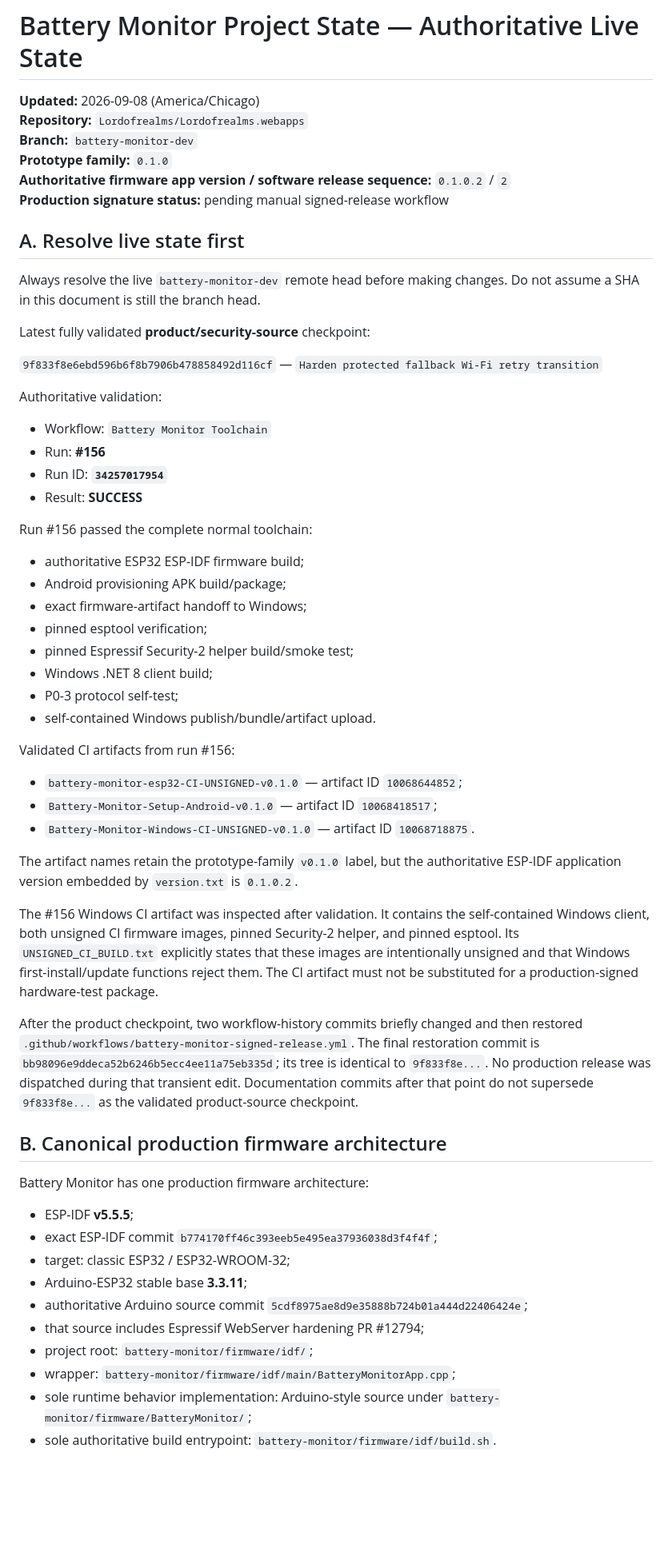
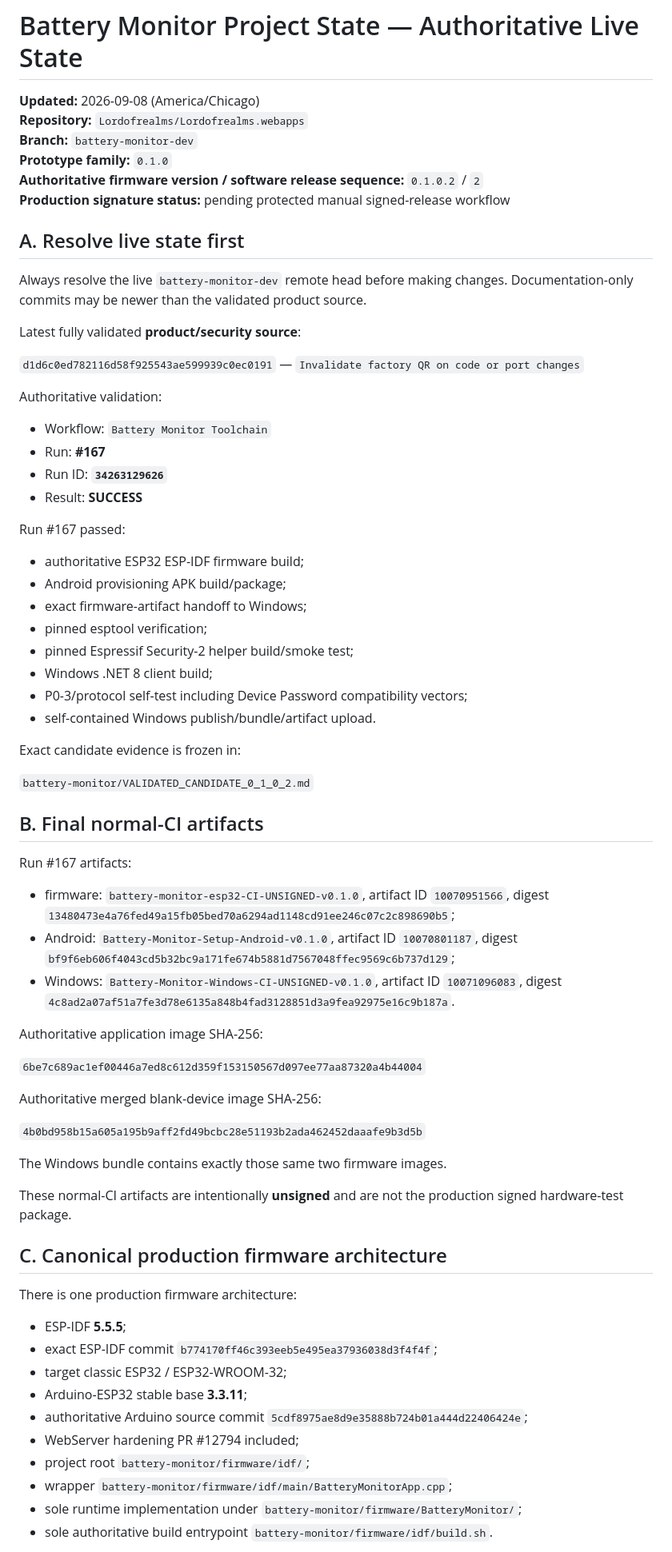
Before and after one commit to Lordofrealms/Lordofrealms.webapps, a Markdown page: battery-monitor/PROJECT_STATE_LATEST.md, the part around one of its changes. Shown at 80% size. Rendered like a GitHub page; blank space fills up the shorter version.

```diff
--- a/battery-monitor/PROJECT_STATE_LATEST.md
+++ b/battery-monitor/PROJECT_STATE_LATEST.md
@@ -4,25 +4,25 @@
 **Repository:** `Lordofrealms/Lordofrealms.webapps`
 **Branch:** `battery-monitor-dev`
 **Prototype family:** `0.1.0`
-**Authoritative firmware app version / software release sequence:** `0.1.0.2` / `2`
-**Production signature status:** pending manual signed-release workflow
+**Authoritative firmware version / software release sequence:** `0.1.0.2` / `2`
+**Production signature status:** pending protected manual signed-release workflow
 
 ## A. Resolve live state first
 
-Always resolve the live `battery-monitor-dev` remote head before making changes. Do not assume a SHA in this document is still the branch head.
+Always resolve the live `battery-monitor-dev` remote head before making changes. Documentation-only commits may be newer than the validated product source.
 
-Latest fully validated **product/security-source** checkpoint:
+Latest fully validated **product/security source**:
 
-`9f833f8e6ebd596b6f8b7906b478858492d116cf` — `Harden protected fallback Wi-Fi retry transition`
+`d1d6c0ed782116d58f925543ae599939c0ec0191` — `Invalidate factory QR on code or port changes`
 
 Authoritative validation:
 
 - Workflow: `Battery Monitor Toolchain`
-- Run: **#156**
-- Run ID: **`34257017954`**
+- Run: **#167**
+- Run ID: **`34263129626`**
 - Result: **SUCCESS**
 
-Run #156 passed the complete normal toolchain:
+Run #167 passed:
 
 - authoritative ESP32 ESP-IDF firmware build;
 - Android provisioning APK build/package;
@@ -30,33 +30,45 @@ Run #156 passed the complete normal toolchain:
 - pinned esptool verification;
 - pinned Espressif Security-2 helper build/smoke test;
 - Windows .NET 8 client build;
-- P0-3 protocol self-test;
+- P0-3/protocol self-test including Device Password compatibility vectors;
 - self-contained Windows publish/bundle/artifact upload.
 
-Validated CI artifacts from run #156:
+Exact candidate evidence is frozen in:
 
-- `battery-monitor-esp32-CI-UNSIGNED-v0.1.0` — artifact ID `10068644852`;
-- `Battery-Monitor-Setup-Android-v0.1.0` — artifact ID `10068418517`;
-- `Battery-Monitor-Windows-CI-UNSIGNED-v0.1.0` — artifact ID `10068718875`.
+`battery-monitor/VALIDATED_CANDIDATE_0_1_0_2.md`
 
-The artifact names retain the prototype-family `v0.1.0` label, but the authoritative ESP-IDF application version embedded by `version.txt` is `0.1.0.2`.
+## B. Final normal-CI artifacts
 
-The #156 Windows CI artifact was inspected after validation. It contains the self-contained Windows client, both unsigned CI firmware images, pinned Security-2 helper, and pinned esptool. Its `UNSIGNED_CI_BUILD.txt` explicitly states that these images are intentionally unsigned and that Windows first-install/update functions reject them. The CI artifact must not be substituted for a production-signed hardware-test package.
+Run #167 artifacts:
 
-After the product checkpoint, two workflow-history commits briefly changed and then restored `.github/workflows/battery-monitor-signed-release.yml`. The final restoration commit is `bb98096e9ddeca52b6246b5ecc4ee11a75eb335d`; its tree is identical to `9f833f8e...`. No production release was dispatched during that transient edit. Documentation commits after that point do not supersede `9f833f8e...` as the validated product-source checkpoint.
+- firmware: `battery-monitor-esp32-CI-UNSIGNED-v0.1.0`, artifact ID `10070951566`, digest `13480473e4a76fed49a15fb05bed70a6294ad1148cd91ee246c07c2c898690b5`;
+- Android: `Battery-Monitor-Setup-Android-v0.1.0`, artifact ID `10070801187`, digest `bf9f6eb606f4043cd5b32bc9a171fe674b5881d7567048ffec9569c6b737d129`;
+- Windows: `Battery-Monitor-Windows-CI-UNSIGNED-v0.1.0`, artifact ID `10071096083`, digest `4c8ad2a07af51a7fe3d78e6135a848b4fad3128851d3a9fea92975e16c9b187a`.
 
-## B. Canonical production firmware architecture
+Authoritative application image SHA-256:
 
-Battery Monitor has one production firmware architecture:
+`6be7c689ac1ef00446a7ed8c612d359f153150567d097ee77aa87320a4b44004`
 
-- ESP-IDF **v5.5.5**;
+Authoritative merged blank-device image SHA-256:
+
+`4b0bd958b15a605a195b9aff2fd49bcbc28e51193b2ada462452daaafe9b3d5b`
+
+The Windows bundle contains exactly those same two firmware images.
+
+These normal-CI artifacts are intentionally **unsigned** and are not the production signed hardware-test package.
+
+## C. Canonical production firmware architecture
+
+There is one production firmware architecture:
+
+- ESP-IDF **5.5.5**;
 - exact ESP-IDF commit `b774170ff46c393eeb5e495ea37936038d3f4f4f`;
-- target: classic ESP32 / ESP32-WROOM-32;
+- target classic ESP32 / ESP32-WROOM-32;
 - Arduino-ESP32 stable base **3.3.11**;
 - authoritative Arduino source commit `5cdf8975ae8d9e35888b724b01a444d22406424e`;
-- that source includes Espressif WebServer hardening PR #12794;
-- project root: `battery-monitor/firmware/idf/`;
-- wrapper: `battery-monitor/firmware/idf/main/BatteryMonitorApp.cpp`;
-- sole runtime behavior implementation: Arduino-style source under `battery-monitor/firmware/BatteryMonitor/`;
-- sole authoritative build entrypoint: `battery-monitor/firmware/idf/build.sh`.
+- WebServer hardening PR #12794 included;
+- project root `battery-monitor/firmware/idf/`;
+- wrapper `battery-monitor/firmware/idf/main/BatteryMonitorApp.cpp`;
+- sole runtime implementation under `battery-monitor/firmware/BatteryMonitor/`;
+- sole authoritative build entrypoint `battery-monitor/firmware/idf/build.sh`.
 
```
Also changed, not shown: other parts of battery-monitor/PROJECT_STATE_LATEST.md (+96 -143 lines).
